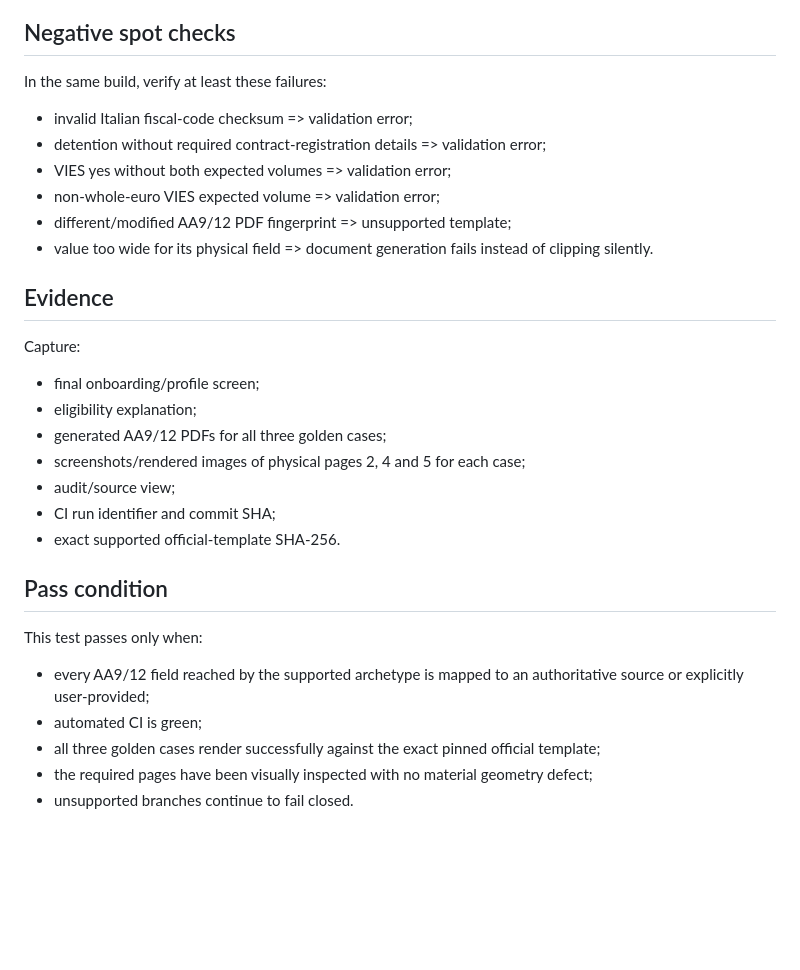
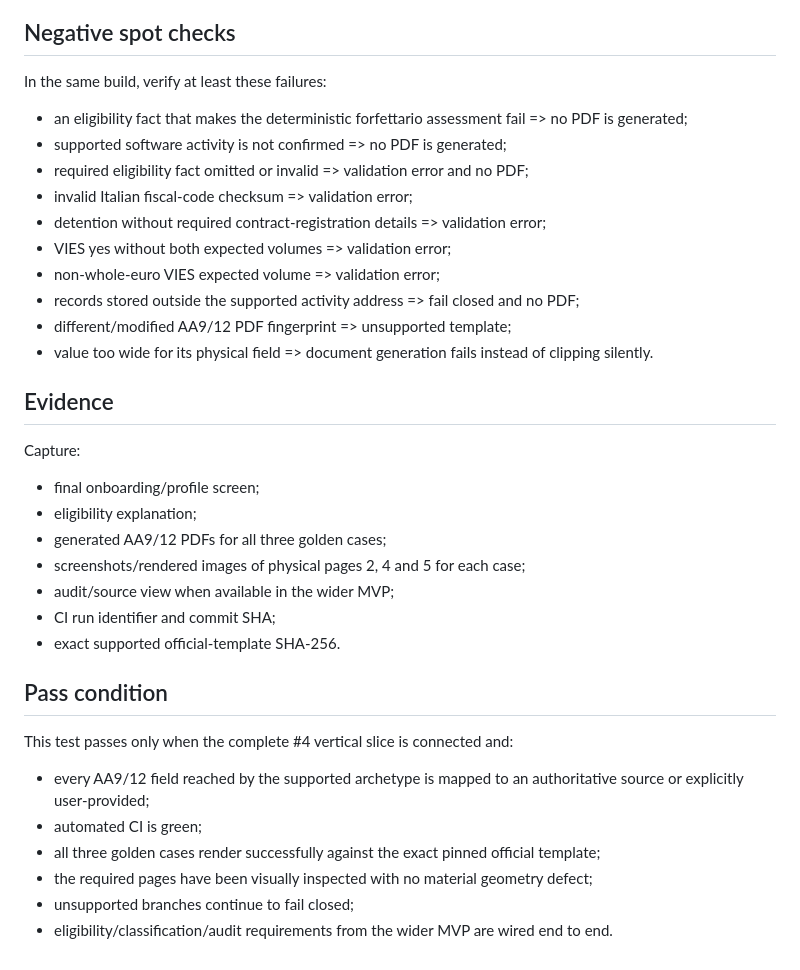
Before and after one commit to gabrysera/forfettario-ai, a Markdown page: docs/manual-tests/open-vat.md, the part around one of its changes. Rendered like a GitHub page; blank space fills up the shorter version.

```diff
--- a/docs/manual-tests/open-vat.md
+++ b/docs/manual-tests/open-vat.md
@@ -101,10 +103,14 @@ Case-specific expectations:
 
 In the same build, verify at least these failures:
 
+- an eligibility fact that makes the deterministic forfettario assessment fail => no PDF is generated;
+- supported software activity is not confirmed => no PDF is generated;
+- required eligibility fact omitted or invalid => validation error and no PDF;
 - invalid Italian fiscal-code checksum => validation error;
 - detention without required contract-registration details => validation error;
 - VIES yes without both expected volumes => validation error;
 - non-whole-euro VIES expected volume => validation error;
+- records stored outside the supported activity address => fail closed and no PDF;
 - different/modified AA9/12 PDF fingerprint => unsupported template;
 - value too wide for its physical field => document generation fails instead of clipping silently.
 
@@ -116,16 +122,17 @@ Capture:
 - eligibility explanation;
 - generated AA9/12 PDFs for all three golden cases;
 - screenshots/rendered images of physical pages 2, 4 and 5 for each case;
-- audit/source view;
+- audit/source view when available in the wider MVP;
 - CI run identifier and commit SHA;
 - exact supported official-template SHA-256.
 
 ## Pass condition
 
-This test passes only when:
+This test passes only when the complete #4 vertical slice is connected and:
 
 - every AA9/12 field reached by the supported archetype is mapped to an authoritative source or explicitly user-provided;
 - automated CI is green;
 - all three golden cases render successfully against the exact pinned official template;
 - the required pages have been visually inspected with no material geometry defect;
-- unsupported branches continue to fail closed.
+- unsupported branches continue to fail closed;
+- eligibility/classification/audit requirements from the wider MVP are wired end to end.
```
Also changed, not shown: other parts of docs/manual-tests/open-vat.md (+8 -6 lines).
